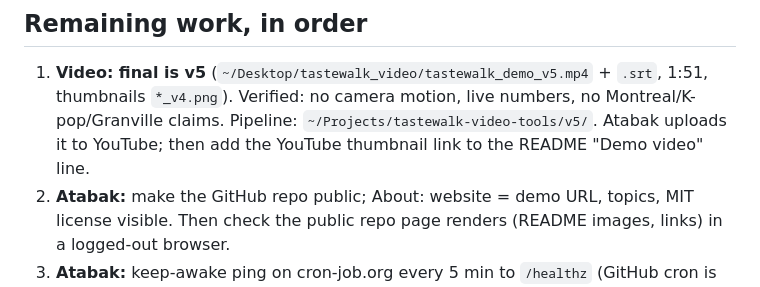
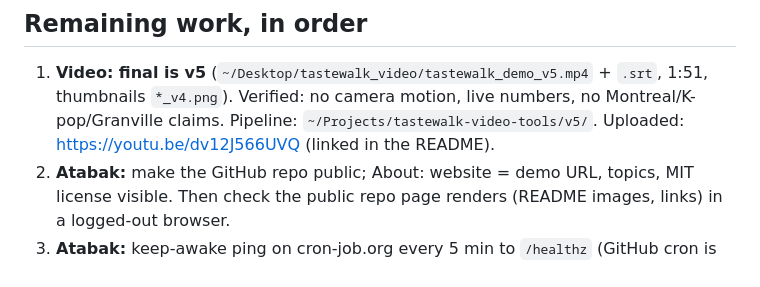
Before and after one commit to atabak-eghbal/tastewalk, a Markdown page: docs/handoff.md, the part around the change. Rendered like a GitHub page.

```diff
--- a/docs/handoff.md
+++ b/docs/handoff.md
@@ -50,8 +50,7 @@ docs/architecture.md and README.md.
 ## Remaining work, in order
 1. **Video: final is v5** (`~/Desktop/tastewalk_video/tastewalk_demo_v5.mp4` + `.srt`, 1:51,
    thumbnails `*_v4.png`). Verified: no camera motion, live numbers, no Montreal/K-pop/Granville
-   claims. Pipeline: `~/Projects/tastewalk-video-tools/v5/`. Atabak uploads it to YouTube; then add
-   the YouTube thumbnail link to the README "Demo video" line.
+   claims. Pipeline: `~/Projects/tastewalk-video-tools/v5/`. Uploaded: https://youtu.be/dv12J566UVQ (linked in the README).
 2. **Atabak:** make the GitHub repo public; About: website = demo URL, topics, MIT license visible.
    Then check the public repo page renders (README images, links) in a logged-out browser.
 3. **Atabak:** keep-awake ping on cron-job.org every 5 min to `/healthz` (GitHub cron is throttled).
```
Also changed, not shown: README.md (+5 -3 lines).
